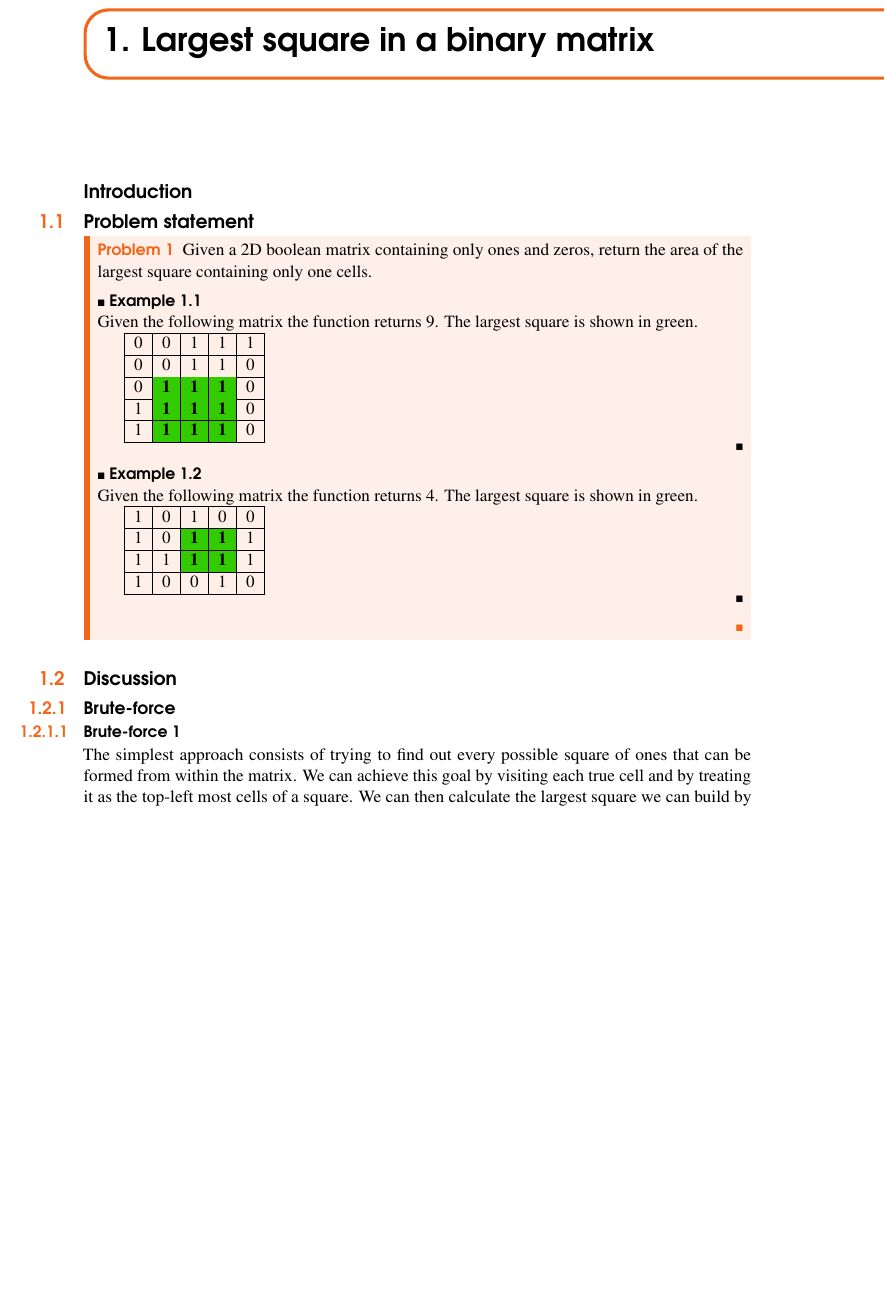
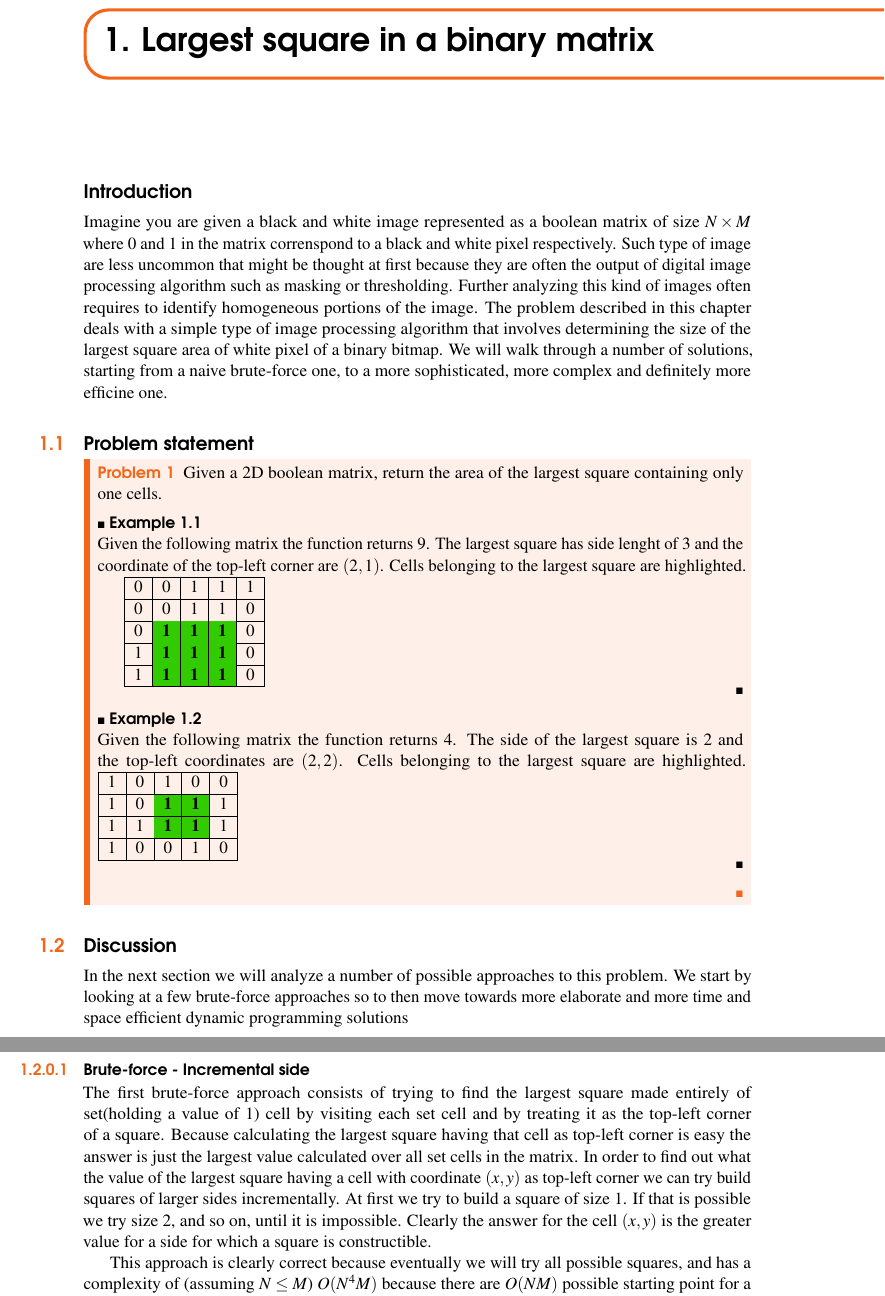
Before and after one commit to knotman90/coding_interview_essentials, a LaTeX book (sources/main.tex, which reads sources/square_in_matrix/square_in_matrix.tex): part of page 4 of 8 before the commit and two parts of pages 4 and 5 of 8 after it, the two joined at a grey line, cut so that both start at the same text, the shorter picture padded with empty space. Compiled offline with pdfLaTeX.

Commit message:
descritpion to the brute force solution 1 and 2

```diff
--- a/sources/square_in_matrix/square_in_matrix.tex
+++ b/sources/square_in_matrix/square_in_matrix.tex
@@ -2,44 +2,64 @@
 %%%%%%%%%%%%%%%%%%%%%%%%%%%%%%%%%%
 % Links:
 %
-% Difficulty:
-% Companies:
+% Difficulty: Companies:
 %%%%%%%%%%%%%%%%%%%%%%%%%%%%%%%%%%
 
 \chapter{Largest square in a binary matrix}
+% type of problem why can be useful in real life (image segmentation) dynamic programming
 \label{ch:square_in_matrix}
 \section*{Introduction}
+Imagine you are given a black and white image represented as a boolean matrix of size $N\times M$
+where $0$ and $1$ in the matrix correnspond to a black and white pixel respectively. Such type of
+image are less uncommon that might be thought at first because they are often the output of digital
+image processing algorithm such as masking or thresholding. Further analyzing this kind of images
+often requires to identify homogeneous portions of the image. The problem described in this chapter
+deals with a simple type of image processing algorithm that involves determining the size of the
+largest square area of white pixel of a binary bitmap. We will walk through a number of solutions,
+starting from a naive brute-force one, to a more sophisticated, more complex and definitely more
+efficine one.
+
 
 \section{Problem statement}
 \begin{exercise}
-Given a 2D boolean matrix containing only ones and zeros, return the area of the largest square containing only one cells.
-
-
+Given a 2D boolean matrix, return the area of the largest square containing only one cells.
 	\begin{example}
 		\hfill \\
-		Given the following matrix the function returns $9$. The largest square is shown in green.
+		Given the following matrix the function returns $9$. The largest square has side lenght of
+		$3$ and the coordinate of the top-left corner are $(2,1)$. Cells belonging to the largest
+		square are highlighted.
 
 		\begin{tabular}{|l|l|l|l|l|}
 		\hline
-		0 & 0                                  & 1                                  & 1                                  & 1 \\ \hline
-		0 & 0                                  & 1                                  & 1                                  & 0 \\ \hline
-		0 & \cellcolor[HTML]{32CB00}\textbf{1} & \cellcolor[HTML]{32CB00}\textbf{1} & \cellcolor[HTML]{32CB00}\textbf{1} & 0 \\ \hline
-		1 & \cellcolor[HTML]{32CB00}\textbf{1} & \cellcolor[HTML]{32CB00}\textbf{1} & \cellcolor[HTML]{32CB00}\textbf{1} & 0 \\ \hline
-		1 & \cellcolor[HTML]{32CB00}\textbf{1} & \cellcolor[HTML]{32CB00}\textbf{1} & \cellcolor[HTML]{32CB00}\textbf{1} & 0 \\ \hline
+		0 & 0                                  & 1                                  & 1 & 1 \\
+		\hline
+		0 & 0                                  & 1                                  & 1 & 0 \\
+		\hline
+		0 & \cellcolor[HTML]{32CB00}\textbf{1} & \cellcolor[HTML]{32CB00}\textbf{1} &
+		\cellcolor[HTML]{32CB00}\textbf{1} & 0 \\ \hline
+		1 & \cellcolor[HTML]{32CB00}\textbf{1} & \cellcolor[HTML]{32CB00}\textbf{1} &
+		\cellcolor[HTML]{32CB00}\textbf{1} & 0 \\ \hline
+		1 & \cellcolor[HTML]{32CB00}\textbf{1} & \cellcolor[HTML]{32CB00}\textbf{1} &
+		\cellcolor[HTML]{32CB00}\textbf{1} & 0 \\ \hline
 		\end{tabular}
 
 	\end{example}
 
 	\begin{example}
 		\hfill \\
-		Given the following matrix the function returns $4$. The largest square is shown in green.
-
+		Given the following matrix the function returns $4$. The side of the largest square is $2$
+		and the top-left coordinates are $(2,2)$. Cells belonging to the largest square are
+		highlighted.
 		\begin{tabular}{|l|l|l|l|l|}
 		\hline
-		1 & 0 & 1                                  & 0                                  & 0 \\ \hline
-		1 & 0 & \cellcolor[HTML]{32CB00}\textbf{1} & \cellcolor[HTML]{32CB00}\textbf{1} & 1 \\ \hline
-		1 & 1 & \cellcolor[HTML]{32CB00}\textbf{1} & \cellcolor[HTML]{32CB00}\textbf{1} & 1 \\ \hline
-		1 & 0 & 0                                  & 1                                  & 0 \\ \hline
+		1 & 0 & 1                                  & 0                                  & 0 \\
+		\hline
+		1 & 0 & \cellcolor[HTML]{32CB00}\textbf{1} & \cellcolor[HTML]{32CB00}\textbf{1} & 1 \\
+		\hline
+		1 & 1 & \cellcolor[HTML]{32CB00}\textbf{1} & \cellcolor[HTML]{32CB00}\textbf{1} & 1 \\
+		\hline
+		1 & 0 & 0                                  & 1                                  & 0 \\
+		\hline
 \end{tabular}
 
 	\end{example}
@@ -49,11 +69,25 @@ Given a 2D boolean matrix containing only ones and zeros, return the area of the
 
 \section{Discussion}
 \label{square_in_matrix:sec:discussion}
+In the next section we will analyze a number of possible approaches to this problem. We start by
+looking at a few brute-force approaches so to then move towards more elaborate and more time and
+space efficient dynamic programming solutions
 
-\subsection{Brute-force}
-\label{square_in_matrix:sec:bruteforce}
+\subsubsection{Brute-force - Incremental side}
+\label{square_in_matrix:sec:incremental_side}
+The first brute-force approach consists of trying to find the largest square made entirely of
+set(holding a value of $1$) cell by visiting each set cell and by treating it as the top-left corner
+of a square. Because calculating the largest square having that cell as top-left corner is easy the
+answer is just the largest value calculated over all set cells in the matrix. In order to find out
+what the value of the largest square having a cell with coordinate $(x,y)$ as top-left corner we can
+try build squares of larger sides incrementally. At first we try to build a square of size $1$. If
+that is possible we try size $2$, and so on, until it is impossible. Clearly the answer for the cell
+$(x,y)$ is the greater value for a side for which a square is constructible.
 
-\subsubsection{Brute-force 1}
+This approach is clearly correct because eventually we will try all possible squares, and has a
+complexity of (assuming $N \leq M$) $O(N^4M)$ because there are $O(NM)$ possible starting point for
+a square, $O(N)$ possible values for a side of a square and actually checking whether a square is
+valid costs $O(N^2)$ (all cells in the square needs to be checked). A possible implementation is
+shown in the Listing \ref{list:square_in_matrix:bruteforce1}
 
-The simplest approach consists of trying to find out every possible square of ones that can be formed from within the matrix. We can achieve this goal by visiting each true cell and by treating it as the top-left most cells of a square. We can then calculate the largest square we can build by starting from that cell. Given a true cell with coordinate $(i,j$) we can do that by:
 
```
Also changed, not shown: sources/square_in_matrix/square_in_matrix.tex (54 more changed lines).
